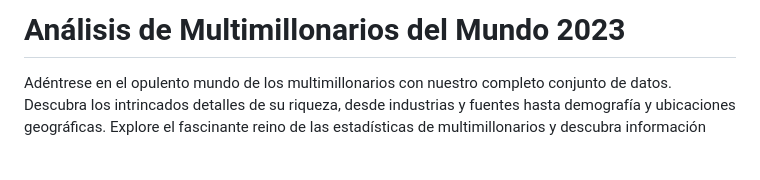
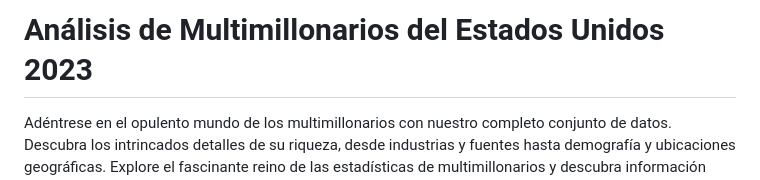
Before and after one commit to Leydy-Paola/Conjunto-de-datos-de-estad-sticas-de-multimillonarios-2023-, a Markdown page: README.md, the part around one of its changes. Rendered like a GitHub page; blank space fills up the shorter version.

```diff
--- a/README.md
+++ b/README.md
@@ -1,4 +1,4 @@
-# Análisis de Multimillonarios del Mundo 2023
+# Análisis de Multimillonarios del Estados Unidos 2023
 
 Adéntrese en el opulento mundo de los multimillonarios con nuestro completo conjunto de datos. Descubra los intrincados detalles de su riqueza, desde industrias y fuentes hasta demografía y ubicaciones geográficas. Explore el fascinante reino de las estadísticas de multimillonarios y descubra información sobre la élite que ha alcanzado la cima del éxito.<br>
 
```
Also changed, not shown: other parts of README.md (+10 -5 lines).
